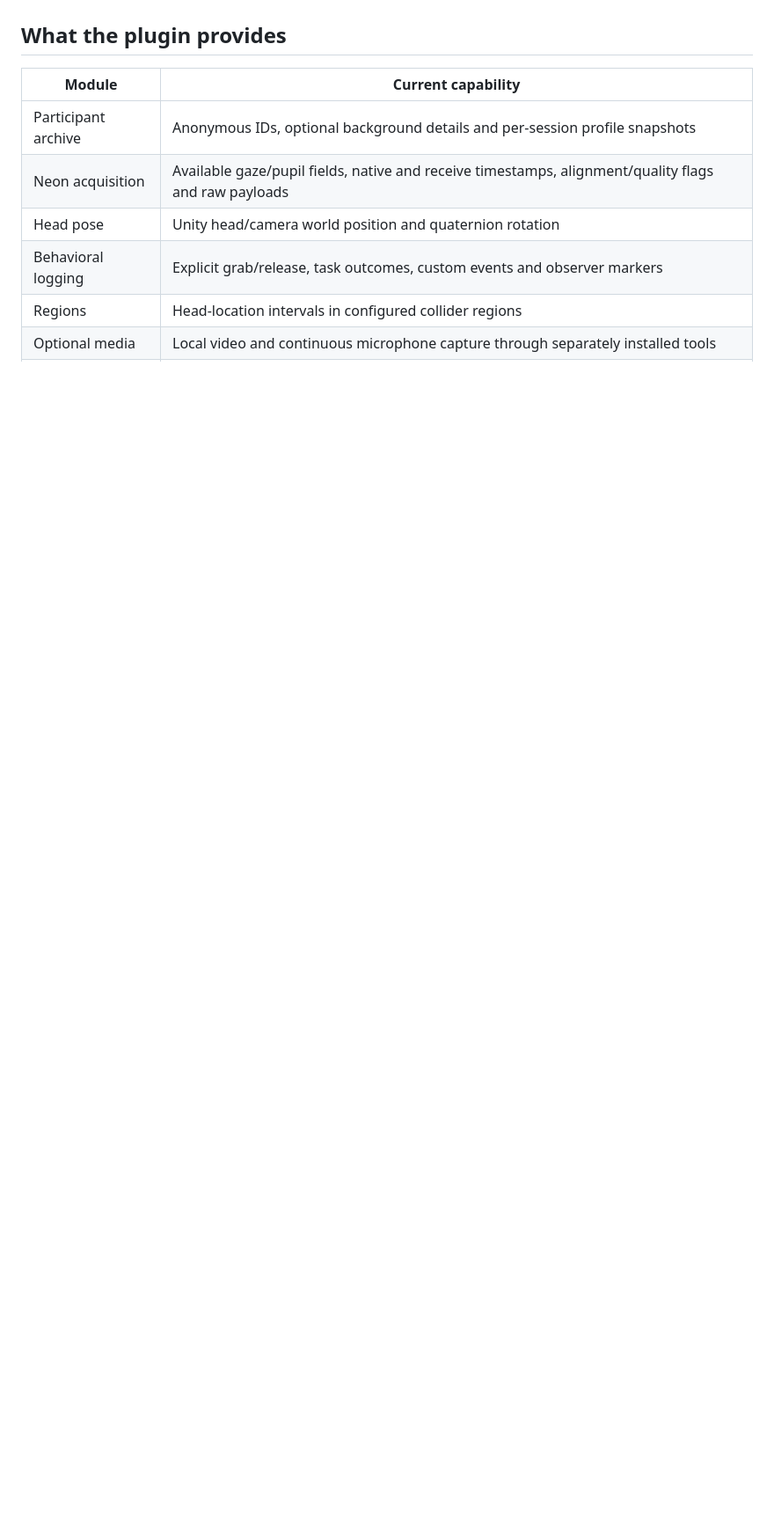
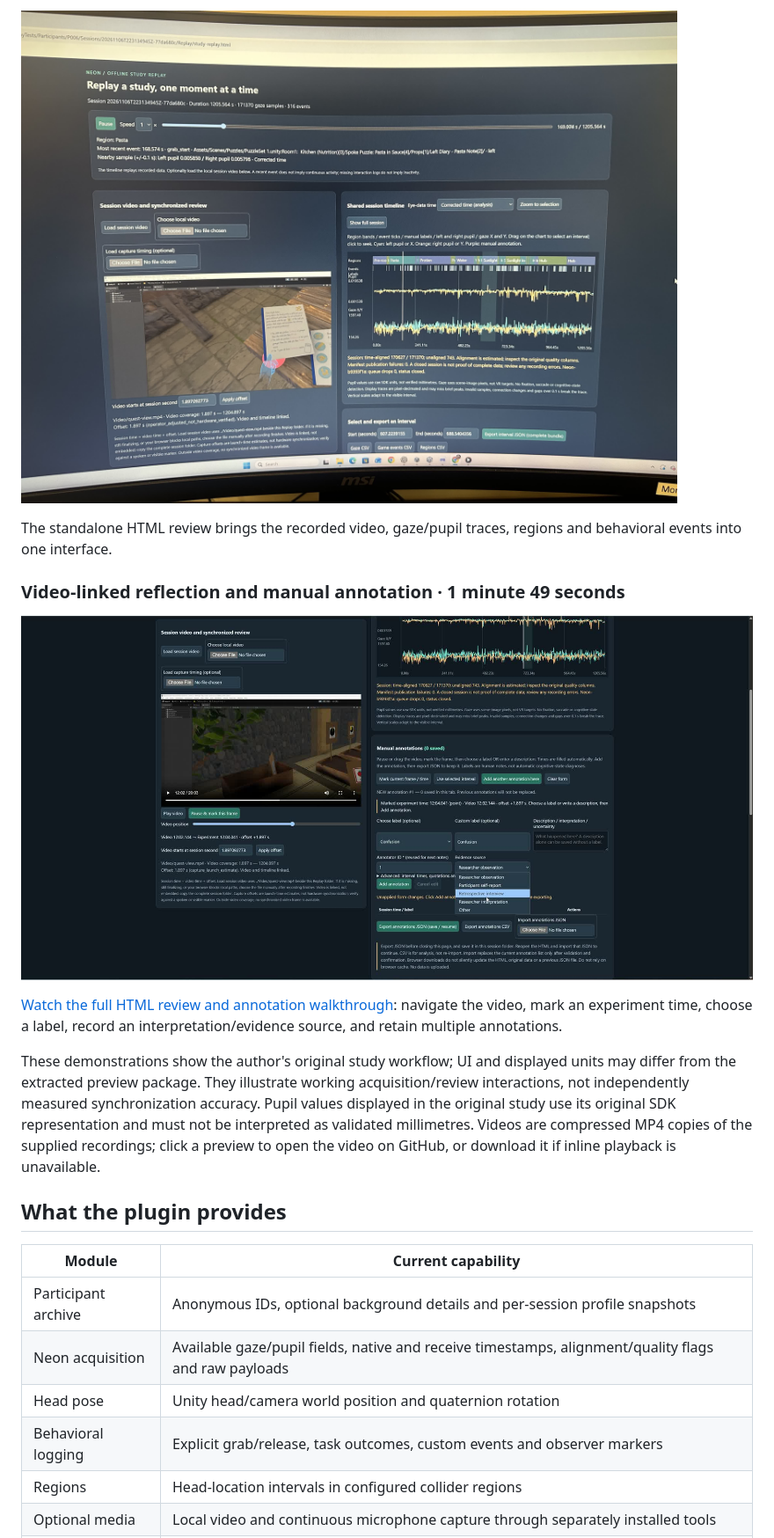
Before and after one commit to DolbyWu/neon-unity-research-toolkit, a Markdown page: README.md, the part around one of its changes. Shown at 88% size. Drawn GitHub-style; pictures changed too: docs/media/html-replay-photo.jpg (added), docs/media/html-review-preview.jpg (added); blank space fills up the shorter version.

```diff
--- a/README.md
+++ b/README.md
@@ -28,3 +41,14 @@ The HTML workflow supports reviewing a recorded VR experience alongside eye and
+![Offline HTML replay with video, eye-data traces, regions and behavioral events](docs/media/html-replay-photo.jpg)
+
+The standalone HTML review brings the recorded video, gaze/pupil traces, regions and behavioral events into one interface.
+
+### Video-linked reflection and manual annotation · 1 minute 49 seconds
+
+[![Watch the HTML video review and manual annotation walkthrough](docs/media/html-review-preview.jpg)](https://github.com/DolbyWu/neon-unity-research-toolkit/blob/main/docs/media/html-review-annotation.mp4)
+
+[Watch the full HTML review and annotation walkthrough](https://github.com/DolbyWu/neon-unity-research-toolkit/blob/main/docs/media/html-review-annotation.mp4): navigate the video, mark an experiment time, choose a label, record an interpretation/evidence source, and retain multiple annotations.
+
+These demonstrations show the author's original study workflow; UI and displayed units may differ from the extracted preview package. They illustrate working acquisition/review interactions, not independently measured synchronization accuracy. Pupil values displayed in the original study use its original SDK representation and must not be interpreted as validated millimetres. Videos are compressed MP4 copies of the supplied recordings; click a preview to open the video on GitHub, or download it if inline playback is unavailable.
 
 ## What the plugin provides
 
```
Also changed, not shown: other parts of README.md (+14 -1 lines), docs/media/vr-study-setup.jpg (added), docs/media/vr-test-preview.jpg (added), 2 other files.
